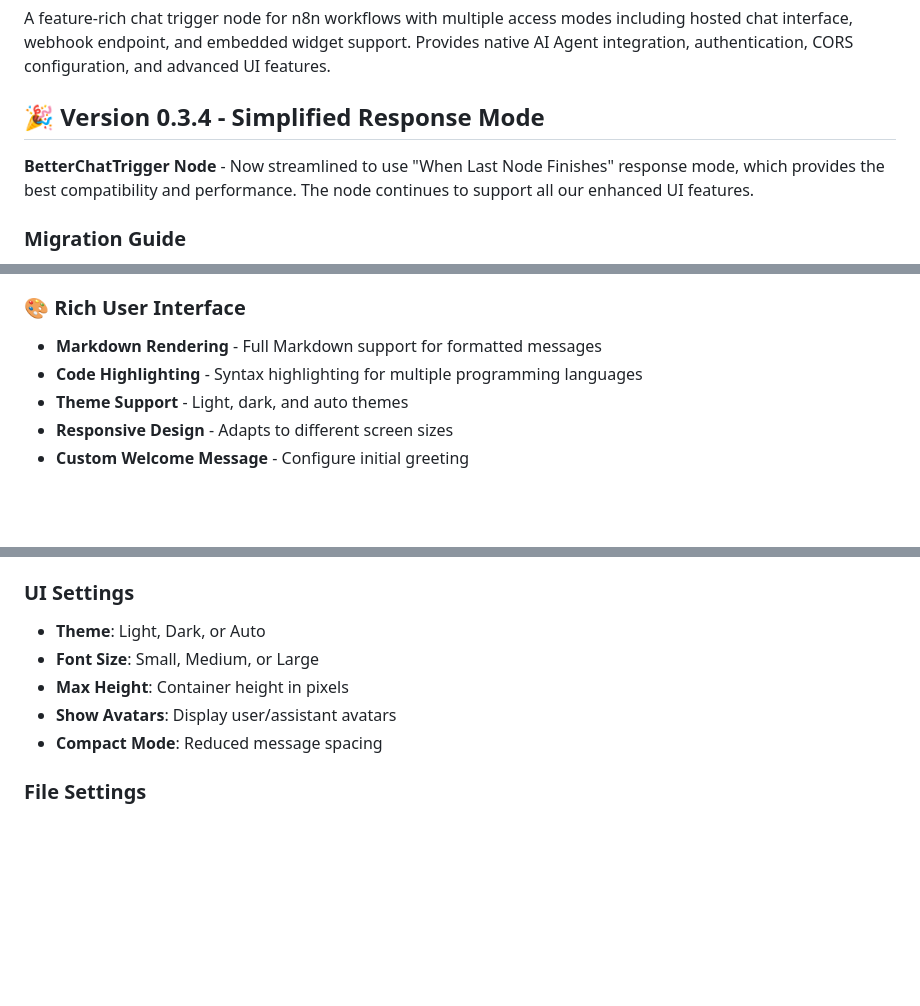
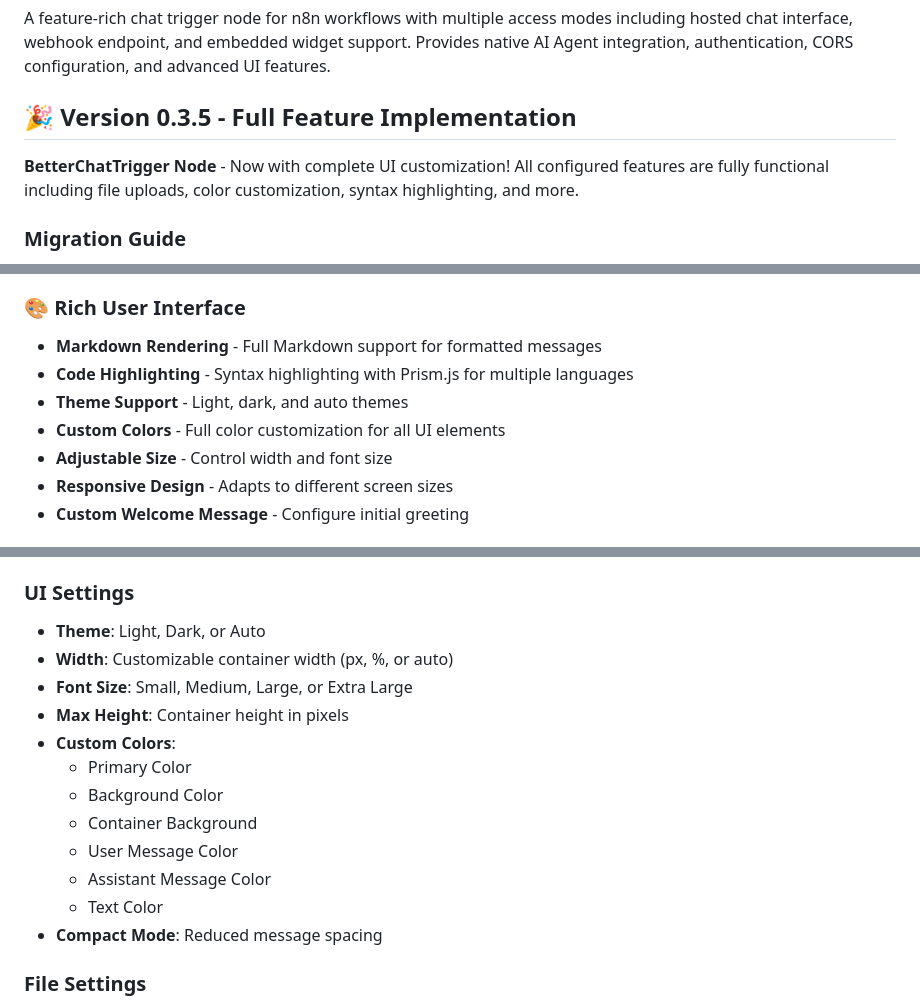
Before and after one commit to jezweb/n8n-nodes-better-chat, a Markdown page: README.md, 3 parts joined by grey strips. Rendered like a GitHub page; blank space fills up the shorter version.

```diff
--- a/README.md
+++ b/README.md
@@ -5,9 +5,9 @@
 
 A feature-rich chat trigger node for n8n workflows with multiple access modes including hosted chat interface, webhook endpoint, and embedded widget support. Provides native AI Agent integration, authentication, CORS configuration, and advanced UI features.
 
-## 🎉 Version 0.3.4 - Simplified Response Mode
+## 🎉 Version 0.3.5 - Full Feature Implementation
 
-**BetterChatTrigger Node** - Now streamlined to use "When Last Node Finishes" response mode, which provides the best compatibility and performance. The node continues to support all our enhanced UI features.
+**BetterChatTrigger Node** - Now with complete UI customization! All configured features are fully functional including file uploads, color customization, syntax highlighting, and more.
 
 ### Migration Guide
 - **Existing users**: Your workflows will continue to work
@@ -29,8 +29,10 @@ A feature-rich chat trigger node for n8n workflows with multiple access modes in
 
 ### 🎨 Rich User Interface
 - **Markdown Rendering** - Full Markdown support for formatted messages
-- **Code Highlighting** - Syntax highlighting for multiple programming languages
+- **Code Highlighting** - Syntax highlighting with Prism.js for multiple languages
 - **Theme Support** - Light, dark, and auto themes
+- **Custom Colors** - Full color customization for all UI elements
+- **Adjustable Size** - Control width and font size
 - **Responsive Design** - Adapts to different screen sizes
 - **Custom Welcome Message** - Configure initial greeting
 
@@ -184,9 +186,16 @@ The node uses "When Last Node Finishes" response mode for optimal performance.
 
 ### UI Settings
 - **Theme**: Light, Dark, or Auto
-- **Font Size**: Small, Medium, or Large
+- **Width**: Customizable container width (px, %, or auto)
+- **Font Size**: Small, Medium, Large, or Extra Large
 - **Max Height**: Container height in pixels
-- **Show Avatars**: Display user/assistant avatars
+- **Custom Colors**:
+  - Primary Color
+  - Background Color
+  - Container Background
+  - User Message Color
+  - Assistant Message Color
+  - Text Color
 - **Compact Mode**: Reduced message spacing
 
 ### File Settings
```
Also changed, not shown: ARCHITECTURE.md (+20 -4 lines), CHANGELOG.md (+22 -0 lines).
